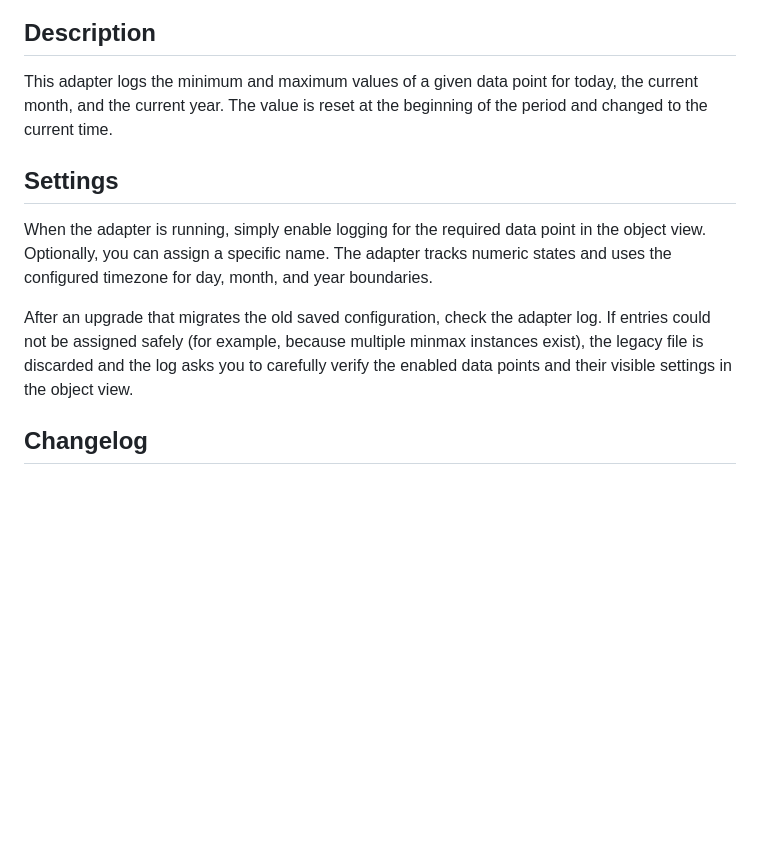
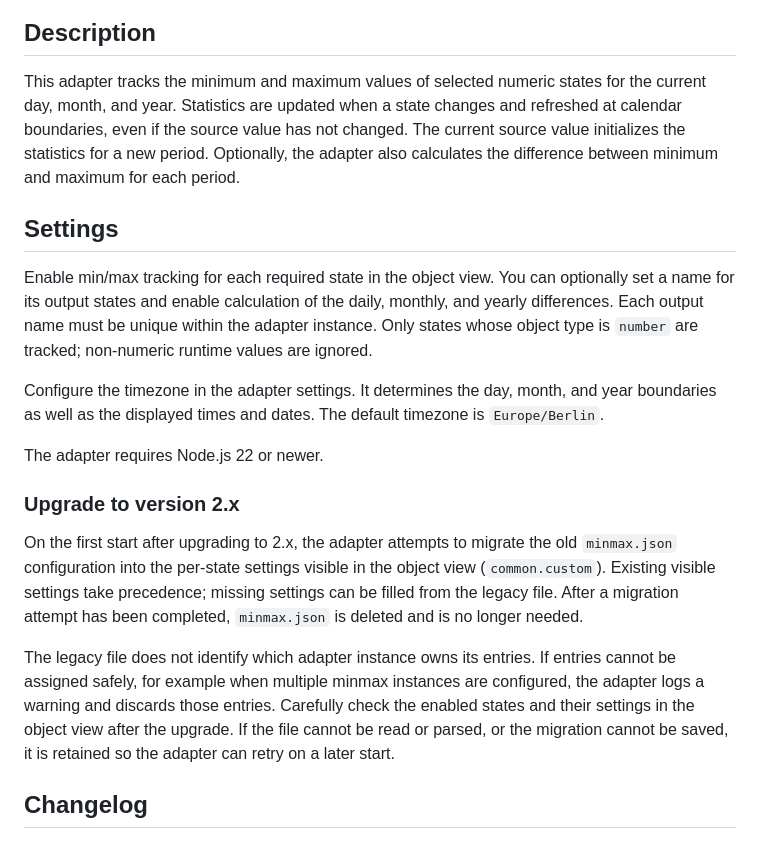
Before and after one commit to rg-engineering/ioBroker.minmax, a Markdown page: README.md, the part around the change. GitHub-like rendering; blank space fills up the shorter version.

```diff
--- a/README.md
+++ b/README.md
@@ -29,13 +29,19 @@ For more details and for information how to disable the error reporting see [Sen
 [![paypal](https://www.paypalobjects.com/en_US/DK/i/btn/btn_donateCC_LG.gif)](https://www.paypal.com/donate/?hosted_button_id=34ESBMJ932QZC)
 
 ## Description
-This adapter logs the minimum and maximum values of a given data point for today, the current month, and the current year.
-The value is reset at the beginning of the period and changed to the current time.
+This adapter tracks the minimum and maximum values of selected numeric states for the current day, month, and year. Statistics are updated when a state changes and refreshed at calendar boundaries, even if the source value has not changed. The current source value initializes the statistics for a new period. Optionally, the adapter also calculates the difference between minimum and maximum for each period.
 
 ## Settings
-When the adapter is running, simply enable logging for the required data point in the object view. Optionally, you can assign a specific name. The adapter tracks numeric states and uses the configured timezone for day, month, and year boundaries.
+Enable min/max tracking for each required state in the object view. You can optionally set a name for its output states and enable calculation of the daily, monthly, and yearly differences. Each output name must be unique within the adapter instance. Only states whose object type is `number` are tracked; non-numeric runtime values are ignored.
 
-After an upgrade that migrates the old saved configuration, check the adapter log. If entries could not be assigned safely (for example, because multiple minmax instances exist), the legacy file is discarded and the log asks you to carefully verify the enabled data points and their visible settings in the object view.
+Configure the timezone in the adapter settings. It determines the day, month, and year boundaries as well as the displayed times and dates. The default timezone is `Europe/Berlin`.
+
+The adapter requires Node.js 22 or newer.
+
+### Upgrade to version 2.x
+On the first start after upgrading to 2.x, the adapter attempts to migrate the old `minmax.json` configuration into the per-state settings visible in the object view (`common.custom`). Existing visible settings take precedence; missing settings can be filled from the legacy file. After a migration attempt has been completed, `minmax.json` is deleted and is no longer needed.
+
+The legacy file does not identify which adapter instance owns its entries. If entries cannot be assigned safely, for example when multiple minmax instances are configured, the adapter logs a warning and discards those entries. Carefully check the enabled states and their settings in the object view after the upgrade. If the file cannot be read or parsed, or the migration cannot be saved, it is retained so the adapter can retry on a later start.
 
 ## Changelog
 <!--
```
